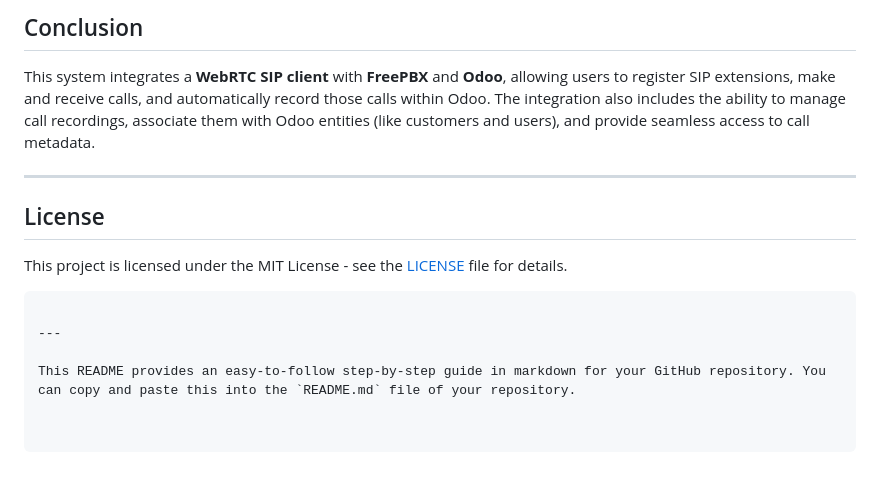
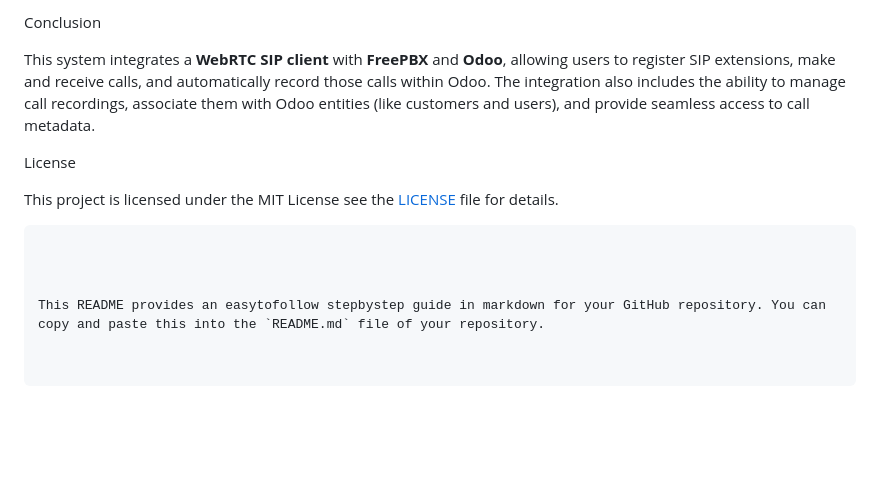
Before and after one commit to syndatech-dev/webrtcproject, a Markdown page: README.md, the part around one of its changes. GitHub-like rendering; blank space fills up the shorter version.

````diff
--- a/README.md
+++ b/README.md
@@ -237,15 +236,16 @@ class CallRecording(models.Model):
 
-## Conclusion
+
+ Conclusion
 
 This system integrates a **WebRTC SIP client** with **FreePBX** and **Odoo**, allowing users to register SIP extensions, make and receive calls, and automatically record those calls within Odoo. The integration also includes the ability to manage call recordings, associate them with Odoo entities (like customers and users), and provide seamless access to call metadata.
 
----
 
-## License
 
-This project is licensed under the MIT License - see the [LICENSE](LICENSE) file for details.
+ License
+
+This project is licensed under the MIT License  see the [LICENSE](LICENSE) file for details.
 ```
 
----
 
-This README provides an easy-to-follow step-by-step guide in markdown for your GitHub repository. You can copy and paste this into the `README.md` file of your repository.
+
+This README provides an easytofollow stepbystep guide in markdown for your GitHub repository. You can copy and paste this into the `README.md` file of your repository.
````
Also changed, not shown: other parts of README.md (+72 -73 lines).
